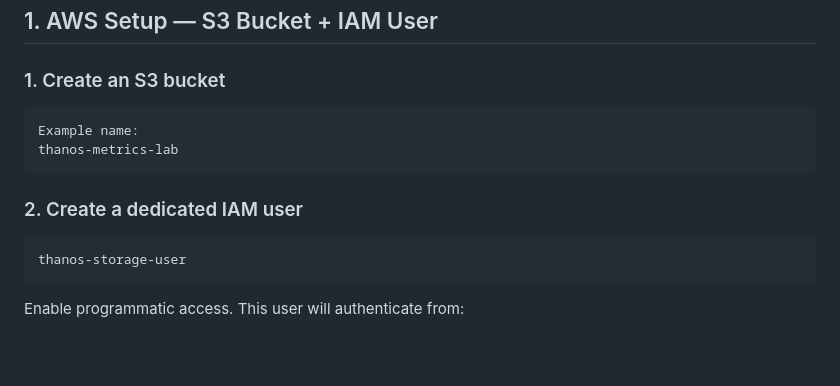
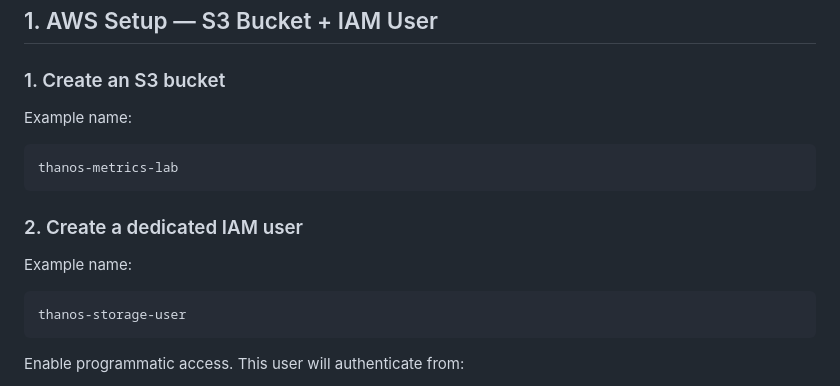
Before and after one commit to Philiprime97/DevOps_Project, a Markdown page: README.md, the part around one of its changes. GitHub-like rendering; blank space fills up the shorter version.

````diff
--- a/README.md
+++ b/README.md
@@ -315,11 +315,12 @@ ________________________________________
 ________________________________________
 ## 1. AWS Setup — S3 Bucket + IAM User
 ### 1. Create an S3 bucket
+Example name:
 ```bash
-Example name:
 thanos-metrics-lab
 ```
 ### 2. Create a dedicated IAM user
+Example name:
 ```bash
 thanos-storage-user
 ```
````
Also changed, not shown: other parts of README.md (+1 -1 lines).
